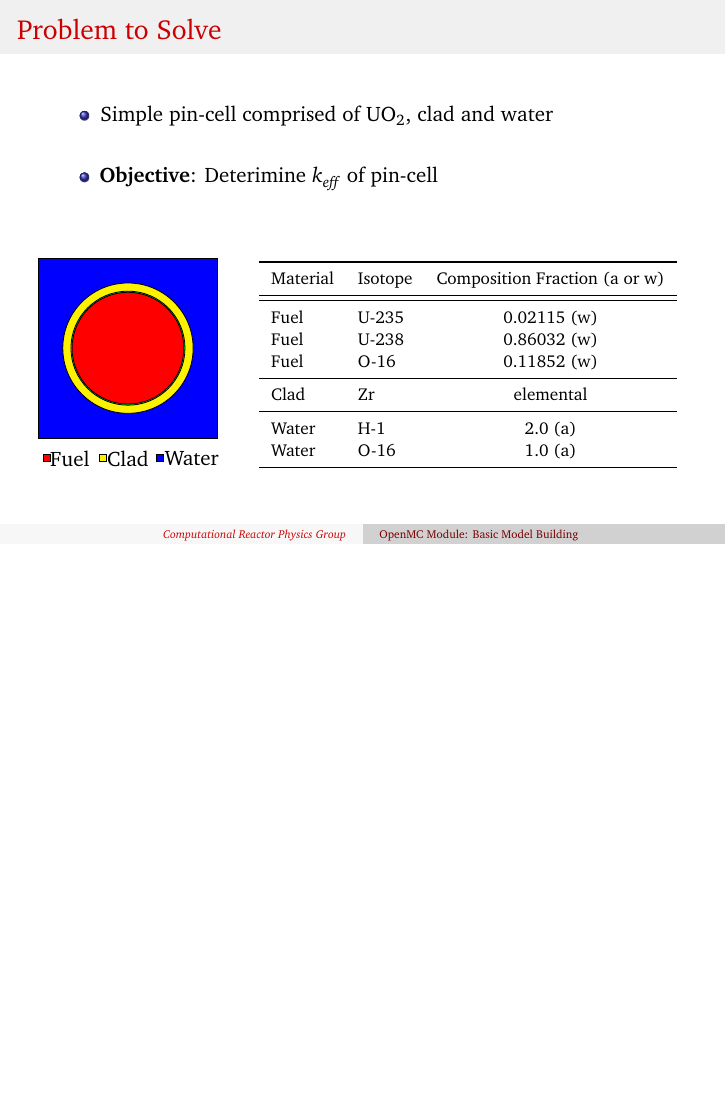
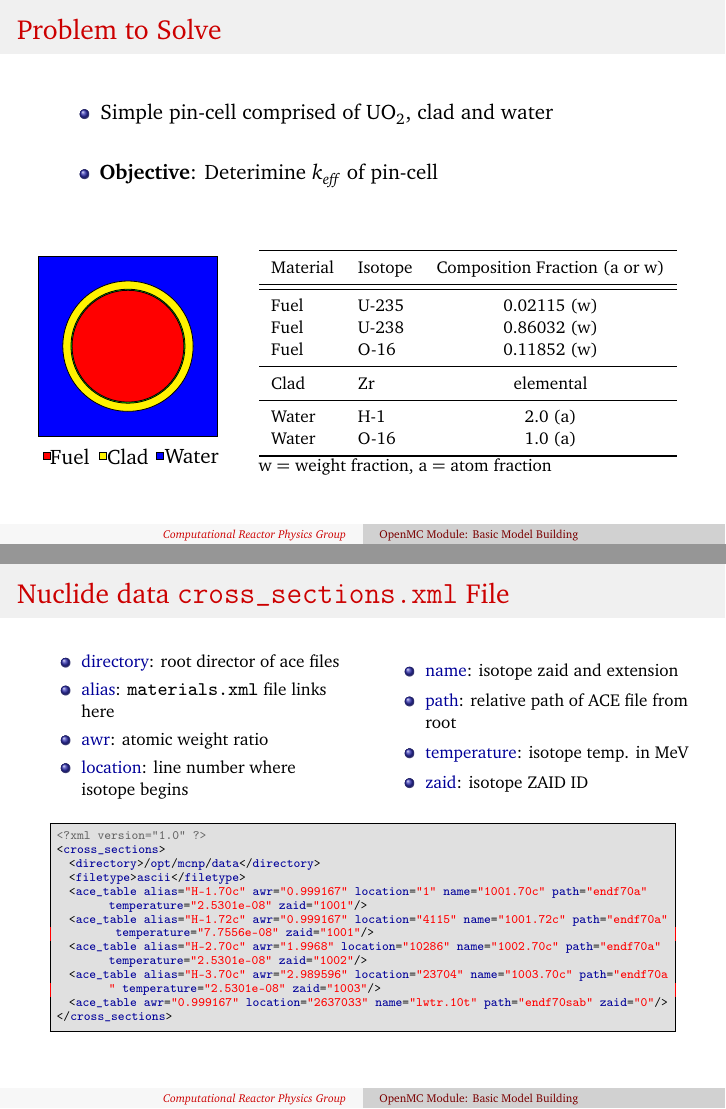
Before and after one commit to mit-crpg/openmc-workshop, LaTeX slides (slides/02_input_spec/src/slides.tex): page 2 of 14 before the commit and pages 2 and 11 of 15 after it, the two joined at a grey line, the shorter picture padded with empty space. Compiled offline with pdfLaTeX.

Commit message:
fixed some formatting issues and added cross sections file

```diff
--- a/slides/02_input_spec/src/slides.tex
+++ b/slides/02_input_spec/src/slides.tex
@@ -129,6 +129,7 @@
         Water & O-16 & 1.0 (a) \\
         \bottomrule
       \end{tabular}
+      {\centering\footnotesize w = weight fraction, a = atom fraction}
     \end{column}
   \end{columns}
 \end{frame}
@@ -426,6 +429,47 @@
 
 %-------------------------------------------------------------------------------
 
+\begin{frame}[fragile]{Nuclide data \texttt{cross\_sections.xml} File}
+  \begin{columns}
+  \begin{column}{0.5\linewidth}
+  \begin{itemize}
+    \footnotesize
+    \item {\color{darkblue}directory}: root director of ace files
+    \item {\color{darkblue}alias}: \texttt{materials.xml} file links here
+    \item {\color{darkblue}awr}: atomic weight ratio
+    \item {\color{darkblue}location}: line number where isotope begins
+  \end{itemize}
+  \end{column}
+  \begin{column}{0.5\linewidth}
+    \footnotesize
+    \begin{itemize}
+      \item {\color{darkblue}name}: isotope zaid and extension
+      \item {\color{darkblue}path}: relative path of ACE file from root
+      \item {\color{darkblue}temperature}: isotope temp. in MeV
+      \item {\color{darkblue}zaid}: isotope ZAID ID
+    \end{itemize}
+  \end{column}
+  \end{columns}
+  \vfill
+  \begin{scriptsize}
+    \begin{lstlisting}[language=XML,basicstyle=\ttfamily\tiny,breaklines=true]
+<?xml version="1.0" ?>
+<cross_sections>
+  <directory>/opt/mcnp/data</directory>
+  <filetype>ascii</filetype>
+  <ace_table alias="H-1.70c" awr="0.999167" location="1" name="1001.70c" path="endf70a" temperature="2.5301e-08" zaid="1001"/>
+  <ace_table alias="H-1.72c" awr="0.999167" location="4115" name="1001.72c" path="endf70a" temperature="7.7556e-08" zaid="1001"/>
+  <ace_table alias="H-2.70c" awr="1.9968" location="10286" name="1002.70c" path="endf70a" temperature="2.5301e-08" zaid="1002"/>
+  <ace_table alias="H-3.70c" awr="2.989596" location="23704" name="1003.70c" path="endf70a" temperature="2.5301e-08" zaid="1003"/>
+  <ace_table awr="0.999167" location="2637033" name="lwtr.10t" path="endf70sab" zaid="0"/>
+</cross_sections>
+    \end{lstlisting}
+  \end{scriptsize}
+  \vfill
+\end{frame}
+
+%-------------------------------------------------------------------------------
+
 \begin{frame}{Let's Run OpenMC!}
 
   \begin{enumerate}
```
Also changed, not shown: slides/02_input_spec/src/slides.tex (24 more changed lines).
